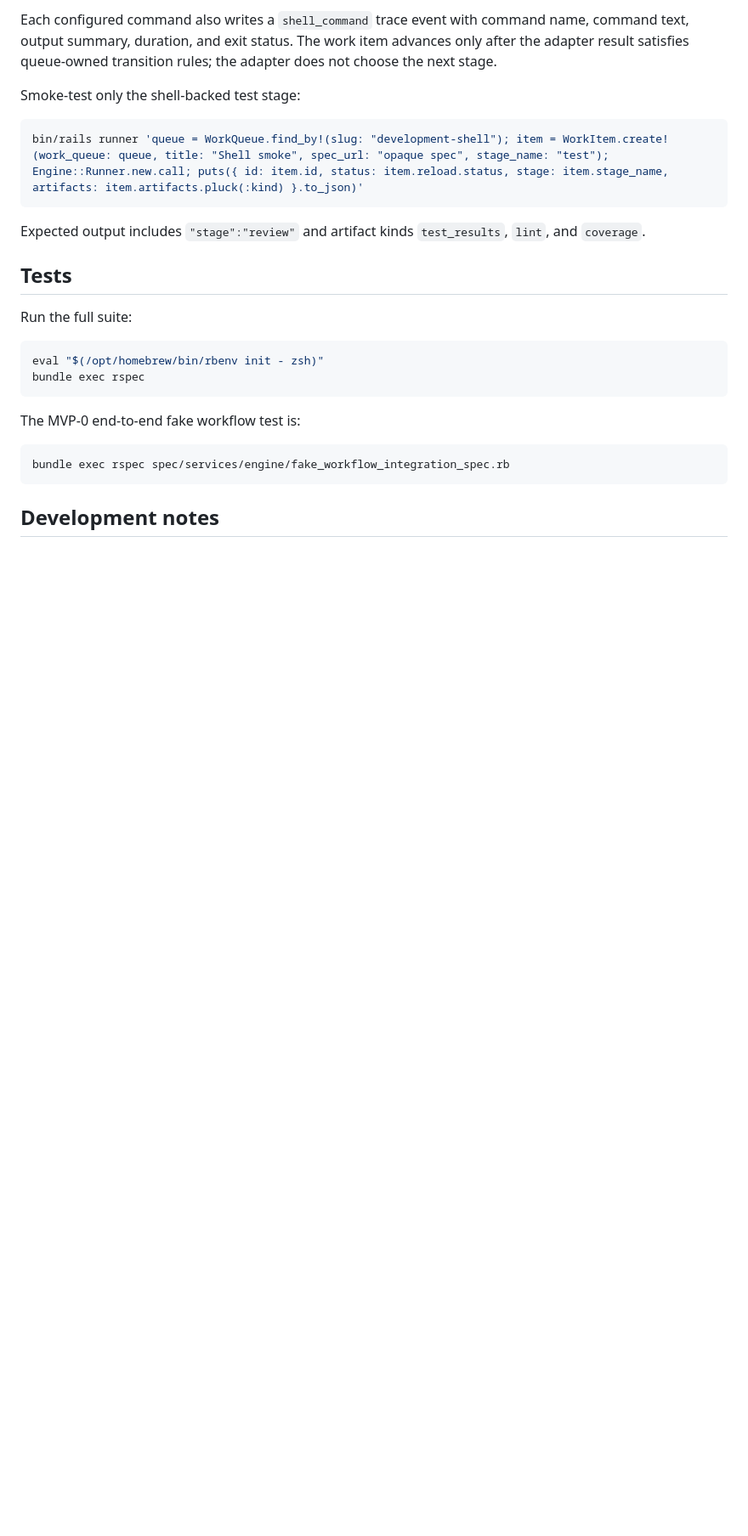
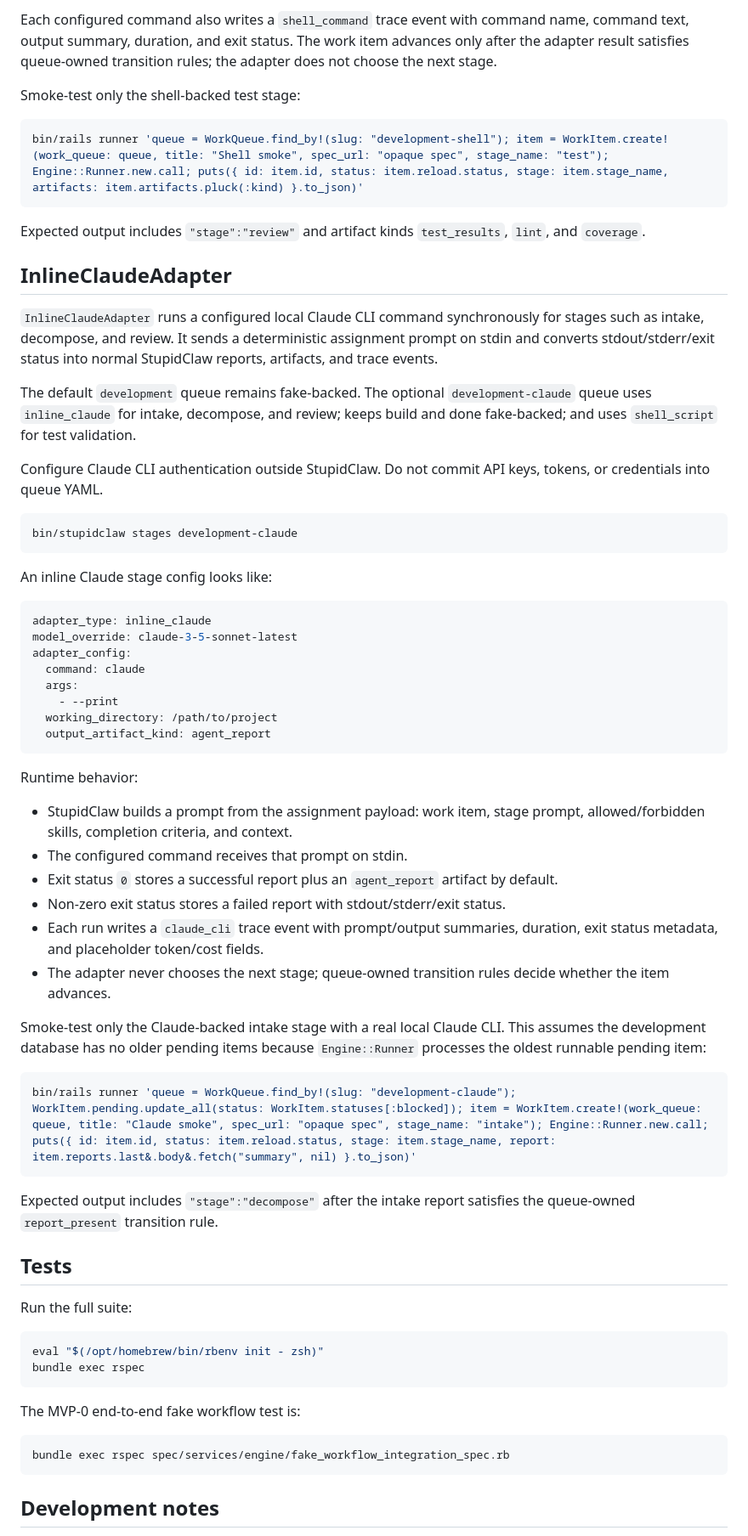
Before and after one commit to Paracosm-Lab/taskrail, a Markdown page: README.md, the part around one of its changes. Shown at 85% size. Rendered like a GitHub page; blank space fills up the shorter version.

Commit message:
docs: document inline claude adapter

````diff
--- a/README.md
+++ b/README.md
@@ -192,6 +194,48 @@ bin/rails runner 'queue = WorkQueue.find_by!(slug: "development-shell"); item =
 
 Expected output includes `"stage":"review"` and artifact kinds `test_results`, `lint`, and `coverage`.
 
+## InlineClaudeAdapter
+
+`InlineClaudeAdapter` runs a configured local Claude CLI command synchronously for stages such as intake, decompose, and review. It sends a deterministic assignment prompt on stdin and converts stdout/stderr/exit status into normal StupidClaw reports, artifacts, and trace events.
+
+The default `development` queue remains fake-backed. The optional `development-claude` queue uses `inline_claude` for intake, decompose, and review; keeps build and done fake-backed; and uses `shell_script` for test validation.
+
+Configure Claude CLI authentication outside StupidClaw. Do not commit API keys, tokens, or credentials into queue YAML.
+
+```bash
+bin/stupidclaw stages development-claude
+```
+
+An inline Claude stage config looks like:
+
+```yaml
+adapter_type: inline_claude
+model_override: claude-3-5-sonnet-latest
+adapter_config:
+  command: claude
+  args:
+    - --print
+  working_directory: /path/to/project
+  output_artifact_kind: agent_report
+```
+
+Runtime behavior:
+
+- StupidClaw builds a prompt from the assignment payload: work item, stage prompt, allowed/forbidden skills, completion criteria, and context.
+- The configured command receives that prompt on stdin.
+- Exit status `0` stores a successful report plus an `agent_report` artifact by default.
+- Non-zero exit status stores a failed report with stdout/stderr/exit status.
+- Each run writes a `claude_cli` trace event with prompt/output summaries, duration, exit status metadata, and placeholder token/cost fields.
+- The adapter never chooses the next stage; queue-owned transition rules decide whether the item advances.
+
+Smoke-test only the Claude-backed intake stage with a real local Claude CLI. This assumes the development database has no older pending items because `Engine::Runner` processes the oldest runnable pending item:
+
+```bash
+bin/rails runner 'queue = WorkQueue.find_by!(slug: "development-claude"); WorkItem.pending.update_all(status: WorkItem.statuses[:blocked]); item = WorkItem.create!(work_queue: queue, title: "Claude smoke", spec_url: "opaque spec", stage_name: "intake"); Engine::Runner.new.call; puts({ id: item.id, status: item.reload.status, stage: item.stage_name, report: item.reports.last&.body&.fetch("summary", nil) }.to_json)'
+```
+
+Expected output includes `"stage":"decompose"` after the intake report satisfies the queue-owned `report_present` transition rule.
+
 ## Tests
 
 Run the full suite:
````
Also changed, not shown: other parts of README.md (+3 -1 lines).
